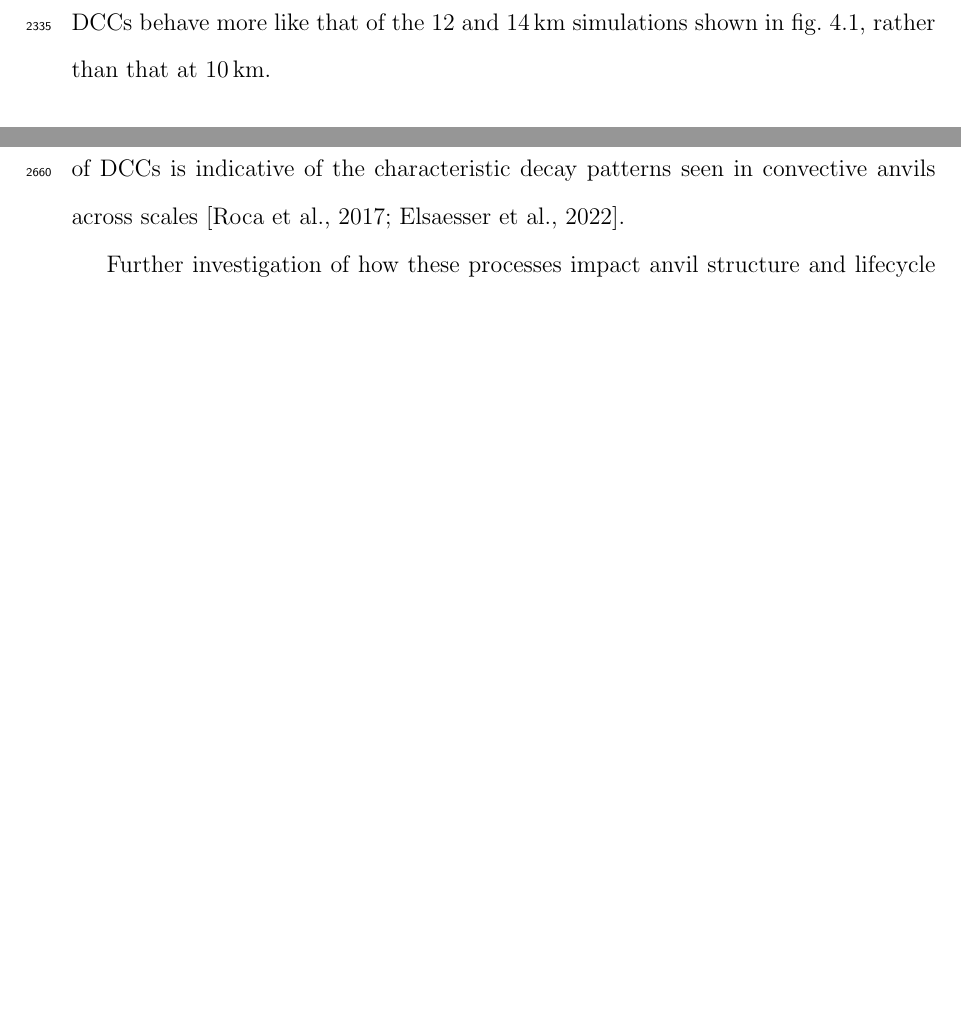
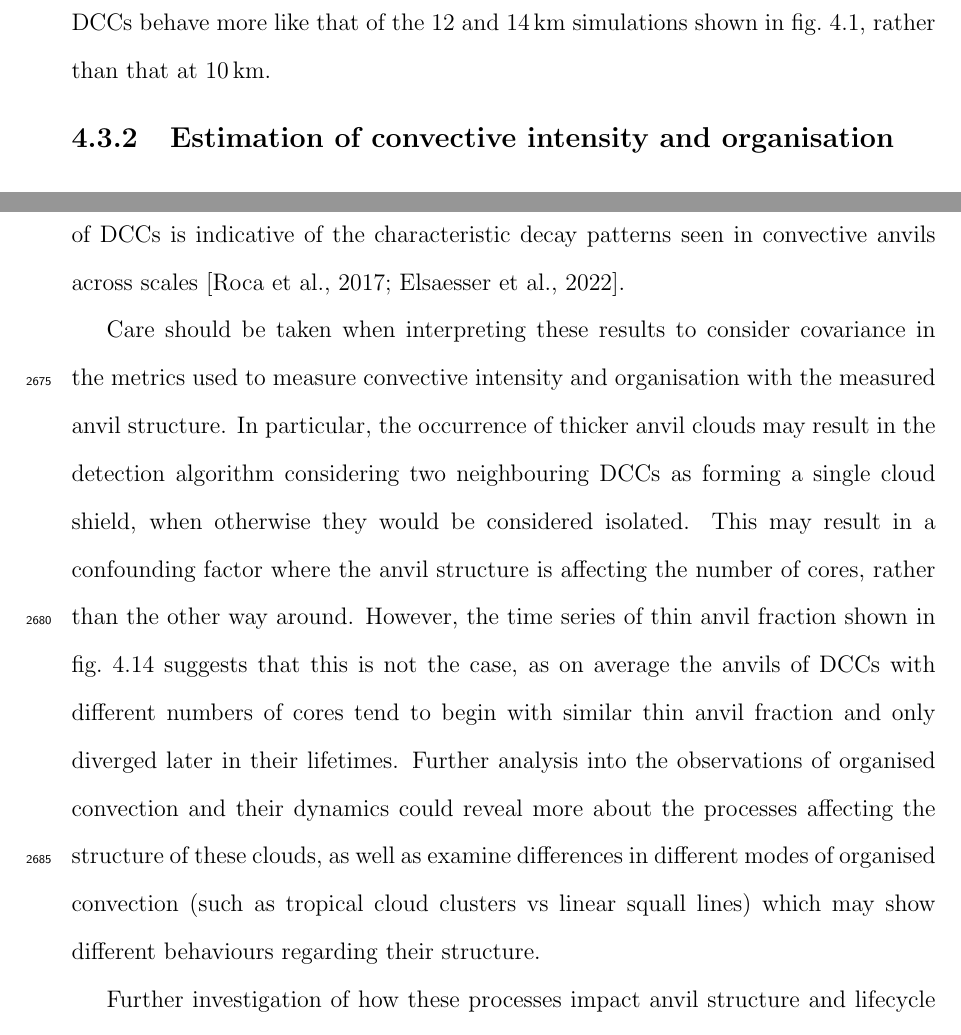
Before and after one commit to w-k-jones/DPhil_thesis-A_Lagrangian_perspective, a LaTeX thesis (main.tex, which reads chapters/4_anvil_structure.tex): two parts of pages 151 and 174 of 233 before the commit and two parts of pages 152 and 175 of 234 after it, joined at a grey line, cut so that both start at the same text, the shorter picture padded with empty space. Compiled offline with pdfLaTeX.

Commit message:
Add further discussion of thin anvil fraction metric and covariance

```diff
--- a/chapters/4_anvil_structure.tex
+++ b/chapters/4_anvil_structure.tex
@@ -486,6 +492,12 @@ It is possible that the thickening is a result of the mesoscale circulations ass
 Alternatively, convective aggregation may result in moister environments surrounding the cores of these organised \acrshort{dcc}s, slowing the dissipation of the thick anvil, and also drying the surrounding regions resulting in faster decay of the thin anvil further from the core.
 The convergence of the thin anvil fraction during the dissipating phase of \acrshort{dcc}s is indicative of the characteristic decay patterns seen in convective anvils across scales \citep{roca_simple_2017, elsaesser_simple_2022}.
 
+Care should be taken when interpreting these results to consider covariance in the metrics used to measure convective intensity and organisation with the measured anvil structure.
+In particular, the occurrence of thicker anvil clouds may result in the detection algorithm considering two neighbouring \acrshort{dcc}s as forming a single cloud shield, when otherwise they would be considered isolated.
+This may result in a confounding factor where the anvil structure is affecting the number of cores, rather than the other way around.
+However, the time series of thin anvil fraction shown in fig.~\ref{fig:number_of_cores_composite} suggests that this is not the case, as on average the anvils of \acrshort{dcc}s with different numbers of cores tend to begin with similar thin anvil fraction and only diverged later in their lifetimes.
+Further analysis into the observations of organised convection and their dynamics could reveal more about the processes affecting the structure of these clouds, as well as examine differences in different modes of organised convection (such as tropical cloud clusters vs linear squall lines) which may show different behaviours regarding their structure.
+
 Further investigation of how these processes impact anvil structure and lifecycle may be difficult due to the lack of time-resolved observational data that can measure these processes.
 The use of modelling, including both convective resolving models and more idealised experiments, may provide a route to isolate the impacts of each process on \acrshort{dcc} evolution \citep{gasparini_diurnal_2022}.
 Lifecycle analysis, as performed in section~\ref{sec:composite_results}, provides opportunities for new constraints on the representation of \acrshort{dcc}s in convective resolving models.
```
Also changed, not shown: chapters/4_anvil_structure.tex (6 more changed lines).
